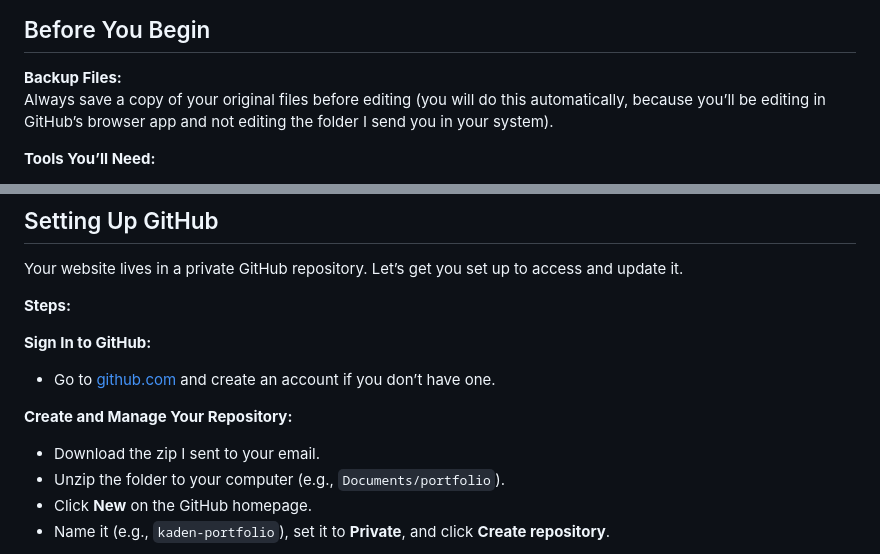
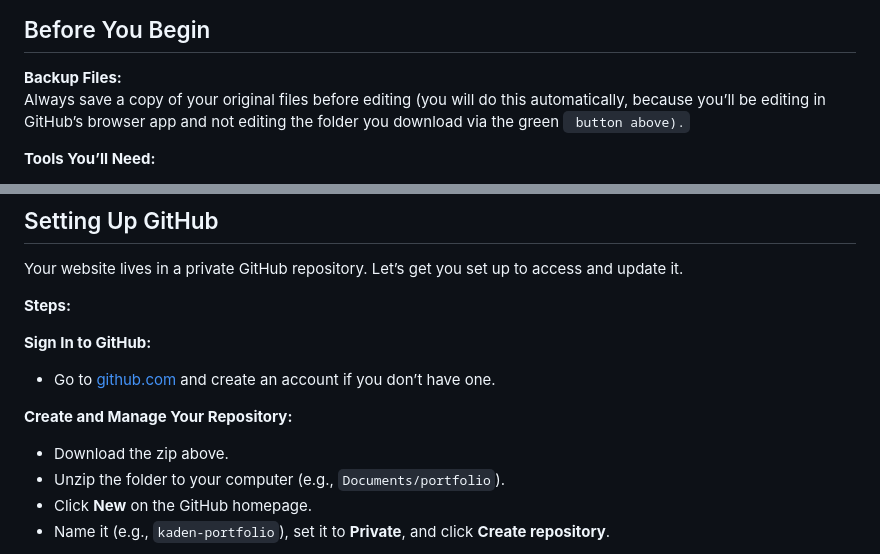
Before and after one commit to EsotericShadow/KadenChad-3D-Animatior, a Markdown page: README.md, 2 parts joined by grey strips. Drawn GitHub-style.

```diff
--- a/README.md
+++ b/README.md
@@ -8,7 +8,7 @@ This guide will walk you through updating your portfolio website, which is hoste
 ## Before You Begin
 
 **Backup Files:**
-Always save a copy of your original files before editing (you will do this automatically, because you’ll be editing in GitHub’s browser app and not editing the folder I send you in your system).
+Always save a copy of your original files before editing (you will do this automatically, because you’ll be editing in GitHub’s browser app and not editing the folder you download via the green <code> button above).
 
 **Tools You’ll Need:**
 - A GitHub account (sign up at [github.com](https://github.com)).
@@ -39,7 +39,7 @@ Your website lives in a private GitHub repository. Let’s get you set up to acc
 - Go to [github.com](https://github.com) and create an account if you don’t have one.
 
 **Create and Manage Your Repository:**
-- Download the zip I sent to your email.
+- Download the zip above.
 - Unzip the folder to your computer (e.g., `Documents/portfolio`).
 - Click **New** on the GitHub homepage.
 - Name it (e.g., `kaden-portfolio`), set it to **Private**, and click **Create repository**.
```
